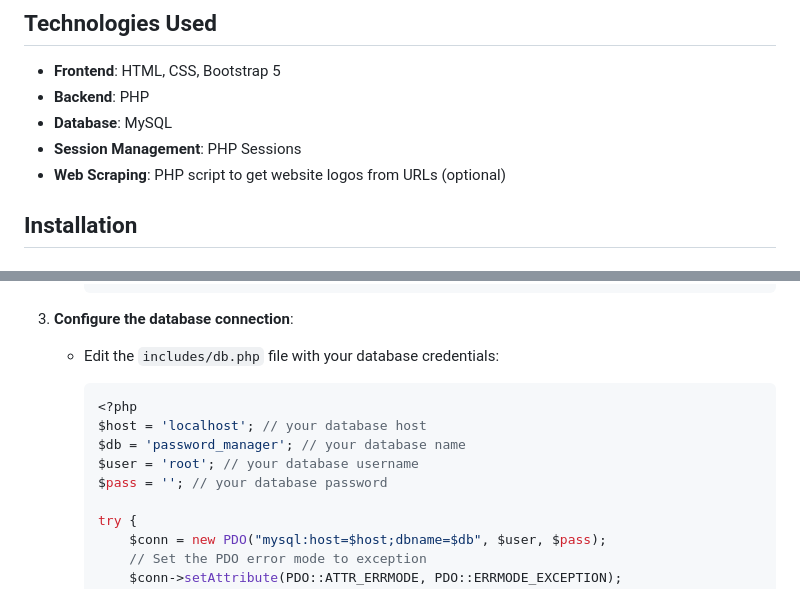
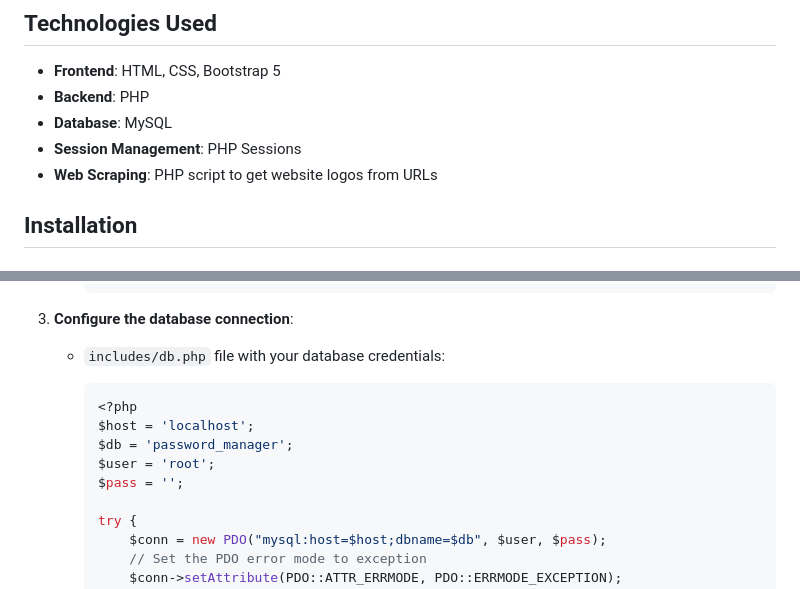
Before and after one commit to Olu-Richard/Password_Manager, a Markdown page: README.md, 2 parts joined by grey strips. Drawn GitHub-style.

````diff
--- a/README.md
+++ b/README.md
@@ -18,7 +18,7 @@ A secure password manager web application designed to store and manage your pass
 - **Backend**: PHP
 - **Database**: MySQL
 - **Session Management**: PHP Sessions
-- **Web Scraping**: PHP script to get website logos from URLs (optional)
+- **Web Scraping**: PHP script to get website logos from URLs
 
 ## Installation
 
@@ -67,14 +67,14 @@ A secure password manager web application designed to store and manage your pass
      ```
 
 3. **Configure the database connection**:
-   - Edit the `includes/db.php` file with your database credentials:
+   - `includes/db.php` file with your database credentials:
 
      ```php
      <?php
-     $host = 'localhost'; // your database host
-     $db = 'password_manager'; // your database name
-     $user = 'root'; // your database username
-     $pass = ''; // your database password
+     $host = 'localhost';
+     $db = 'password_manager';
+     $user = 'root';
+     $pass = '';
 
      try {
          $conn = new PDO("mysql:host=$host;dbname=$db", $user, $pass);
````
Also changed, not shown: other parts of README.md (+2 -0 lines).
